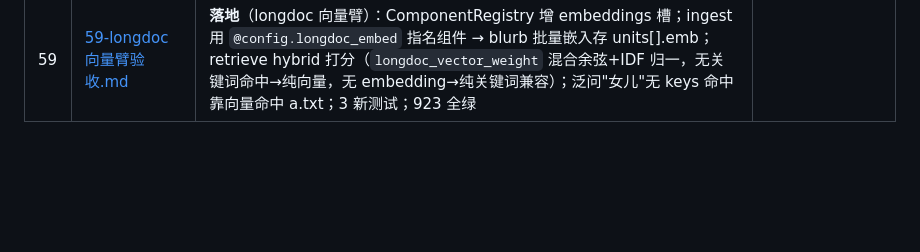
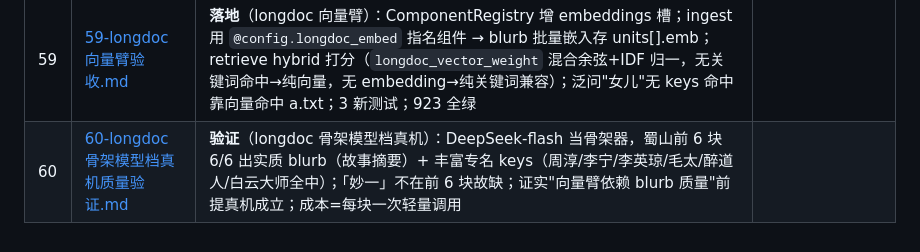
Before and after one commit to gonelikeclound/cppchain, a Markdown page: docs/04-problems/README.md, the part around the change. Drawn GitHub-style; blank space fills up the shorter version.

```diff
--- a/docs/04-problems/README.md
+++ b/docs/04-problems/README.md
@@ -106,3 +106,4 @@
 | 57 | [57-longdoc超长内容通用方法验收.md](57-longdoc超长内容通用方法验收.md) | **落地**（arch 28，方法为目标·蜀山为测试物）：应对超长内容的通用机制 `longdoc` 三件——**ingest**（单遍扫目录每文件=单元 → 骨架 {blurb,keys} 双档 → `longdoc.index.json` units+倒排）/ **retrieve**（query 分词 → keys 倒排 IDF top-k → 读命中原文切片 → system_context 注入【用户问题】+片段）/ **ask 模板**（检索→模型答带 [单元id] 引用）；与语料无关；蜀山 42 块 demo 量化三问共读 ≈ 全量 13.83%；`longdoc_test` 8 例 | 🟢 915 全绿，向量臂/真机质量押后 |
 | 58 | [58-longdoc分块策略进阶验收.md](58-longdoc分块策略进阶验收.md) | **落地**（longdoc 下一刀）：分块策略 file/chapter/fixed（`@config.longdoc_unit_of` + chunk_chars/overlap）；章节按「第X回/章」行切块、无标题退化整文件；固定窗 UTF-8 安全边界带 overlap；索引 units 带 offset、retrieve 按字节区间读块（旧索引兼容）；4 新测试 + 修 tokenize 多字节字面量恒 false 死代码；920 全绿 |
 | 59 | [59-longdoc向量臂验收.md](59-longdoc向量臂验收.md) | **落地**（longdoc 向量臂）：ComponentRegistry 增 embeddings 槽；ingest 用 `@config.longdoc_embed` 指名组件 → blurb 批量嵌入存 units[].emb；retrieve hybrid 打分（`longdoc_vector_weight` 混合余弦+IDF 归一，无关键词命中→纯向量，无 embedding→纯关键词兼容）；泛问"女儿"无 keys 命中靠向量命中 a.txt；3 新测试；923 全绿 |
+| 60 | [60-longdoc骨架模型档真机质量验证.md](60-longdoc骨架模型档真机质量验证.md) | **验证**（longdoc 骨架模型档真机）：DeepSeek-flash 当骨架器，蜀山前 6 块 6/6 出实质 blurb（故事摘要）+ 丰富专名 keys（周淳/李宁/李英琼/毛太/醉道人/白云大师全中）；「妙一」不在前 6 块故缺；证实"向量臂依赖 blurb 质量"前提真机成立；成本=每块一次轻量调用 |
```
Also changed, not shown: docs/02-arch-design/28-longdoc超长内容通用方法设计.md (+3 -1 lines), docs/04-problems/60-longdoc骨架模型档真机质量验证.md (added, +41 -0 lines).
